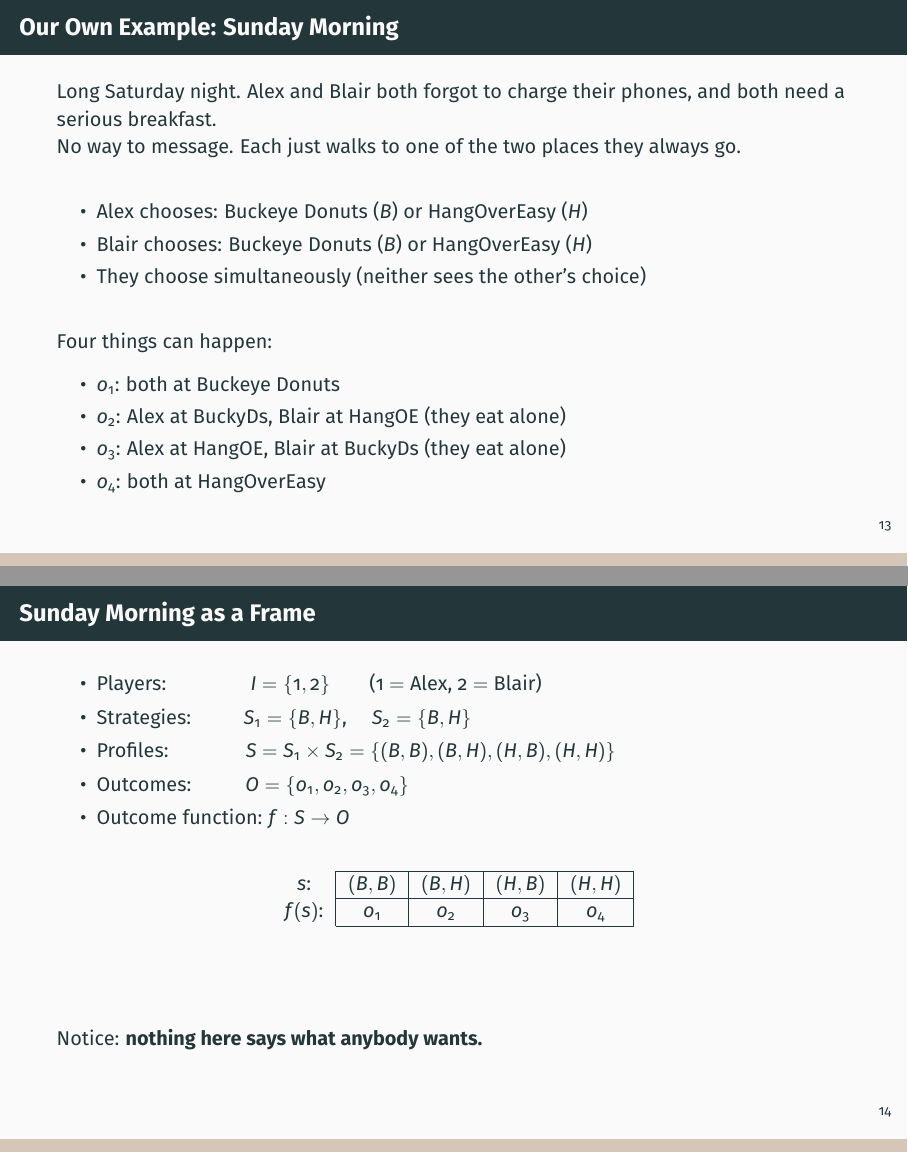
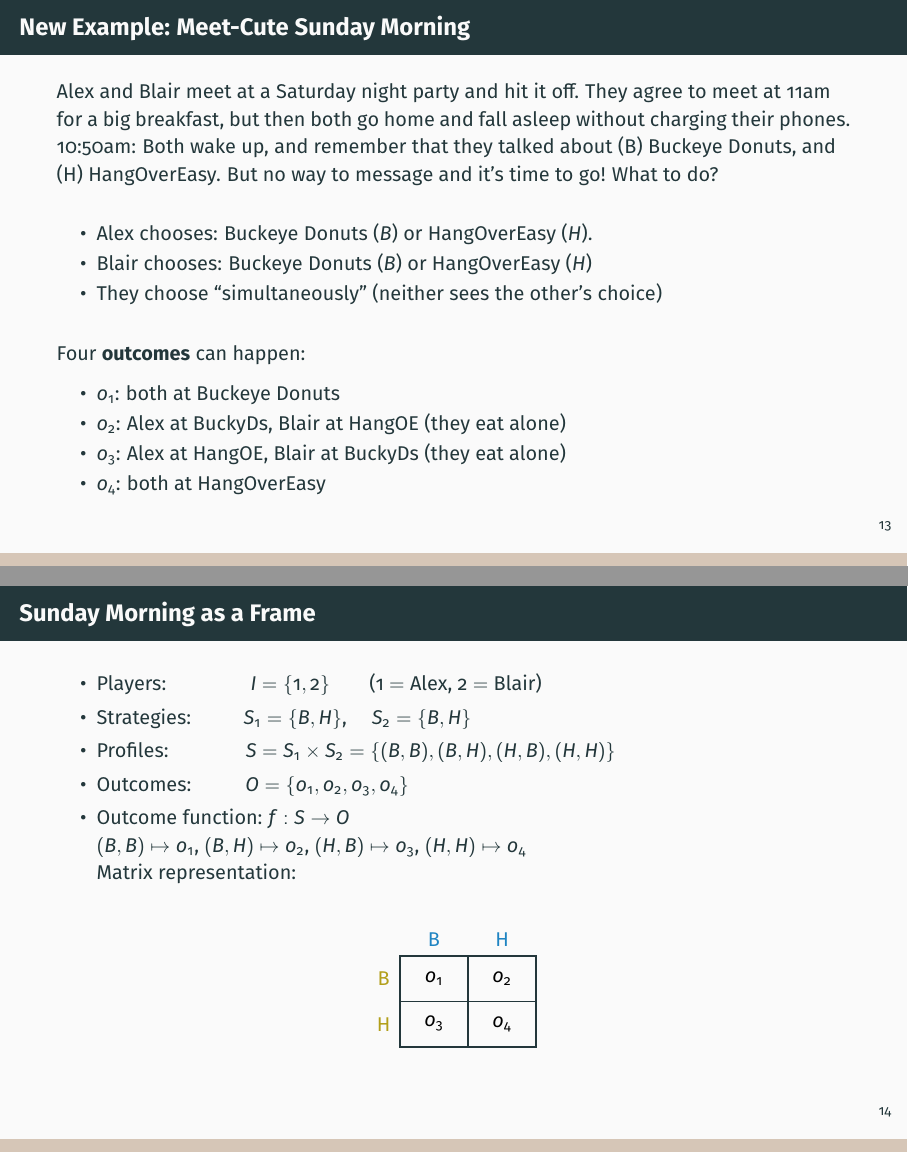
Before and after one commit to pauljhealy/ECON5001-GameTheory, LaTeX slides (LectureSlides/03_Ch02_OrdinalGames.tex): pages 13 and 14 of 66, joined at a grey line. Compiled offline with LaTeX, dvips and Ghostscript.

Commit message:
Updates from Overleaf

```diff
--- a/LectureSlides/03_Ch02_OrdinalGames.tex
+++ b/LectureSlides/03_Ch02_OrdinalGames.tex
@@ -217,18 +217,17 @@
 \vfill
 \end{frame}
 
-\begin{frame}{Our Own Example: Sunday Morning}
-Long Saturday night. Alex and Blair both forgot to charge their phones, and both
-need a serious breakfast.\\
-No way to message. Each just walks to one of the two places they always go.
+\begin{frame}{New Example: Meet-Cute Sunday Morning}
+Alex and Blair meet at a Saturday night party and hit it off. They agree to meet at 11am for a big breakfast, but then both go home and fall asleep without charging their phones.\\
+10:50am: Both wake up, and remember that they talked about (B) Buckeye Donuts, and (H) HangOverEasy. But no way to message and it's time to go! What to do?
 \bsk
 \begin{itemize}
-    \item Alex chooses: Buckeye Donuts ($B$) or HangOverEasy ($H$)
+    \item Alex chooses: Buckeye Donuts ($B$) or HangOverEasy ($H$).
     \item Blair chooses: Buckeye Donuts ($B$) or HangOverEasy ($H$)
-    \item They choose simultaneously (neither sees the other's choice)
+    \item They choose ``simultaneously'' (neither sees the other's choice)
 \end{itemize}
 \bsk
-Four things can happen:
+Four \textbf{outcomes} can happen:
 \begin{itemize}
     \item $o_1$: both at Buckeye Donuts
     \item $o_2$: Alex at BuckyDs, Blair at HangOE (they eat alone)
@@ -243,21 +242,15 @@
     \item Strategies: \hspace{0.28in} $S_1=\{B,H\}$, \hspace{0.1in} $S_2=\{B,H\}$
     \item Profiles: \hspace{0.45in} $S=S_1\times S_2=\{(B,B),(B,H),(H,B),(H,H)\}$
     \item Outcomes: \hspace{0.29in} $O=\{o_1,o_2,o_3,o_4\}$
-    \item Outcome function: $f:S\to O$
+    \item Outcome function: $f:S\to O$\\
+    $(B,B)\mapsto o_1$, $(B,H)\mapsto o_2$, $(H,B)\mapsto o_3$, $(H,H)\mapsto o_4$\\
+    Matrix representation:
 \end{itemize}
 \bsk
 \centering
-\begin{tabular}{c|c|c|c|c|}
-\cline{2-5}
-$s$: & $(B,B)$ & $(B,H)$ & $(H,B)$ & $(H,H)$ \\
-\cline{2-5}
-$f(s)$: & $o_1$ & $o_2$ & $o_3$ & $o_4$ \\
-\cline{2-5}
-\end{tabular}
-\vfill
-\raggedright
-Notice: \textbf{nothing here says what anybody wants.}
-\vspace{-0.4in}
+\begin{matrixgame}[top left={B, H}, w=1.2]
+    \payoffmatrix{o_1 & o_2 \\ o_3 & o_4}
+\end{matrixgame}
 \end{frame}
 
 \begin{frame}{Definition: Game-Frame in Strategic Form}
```
